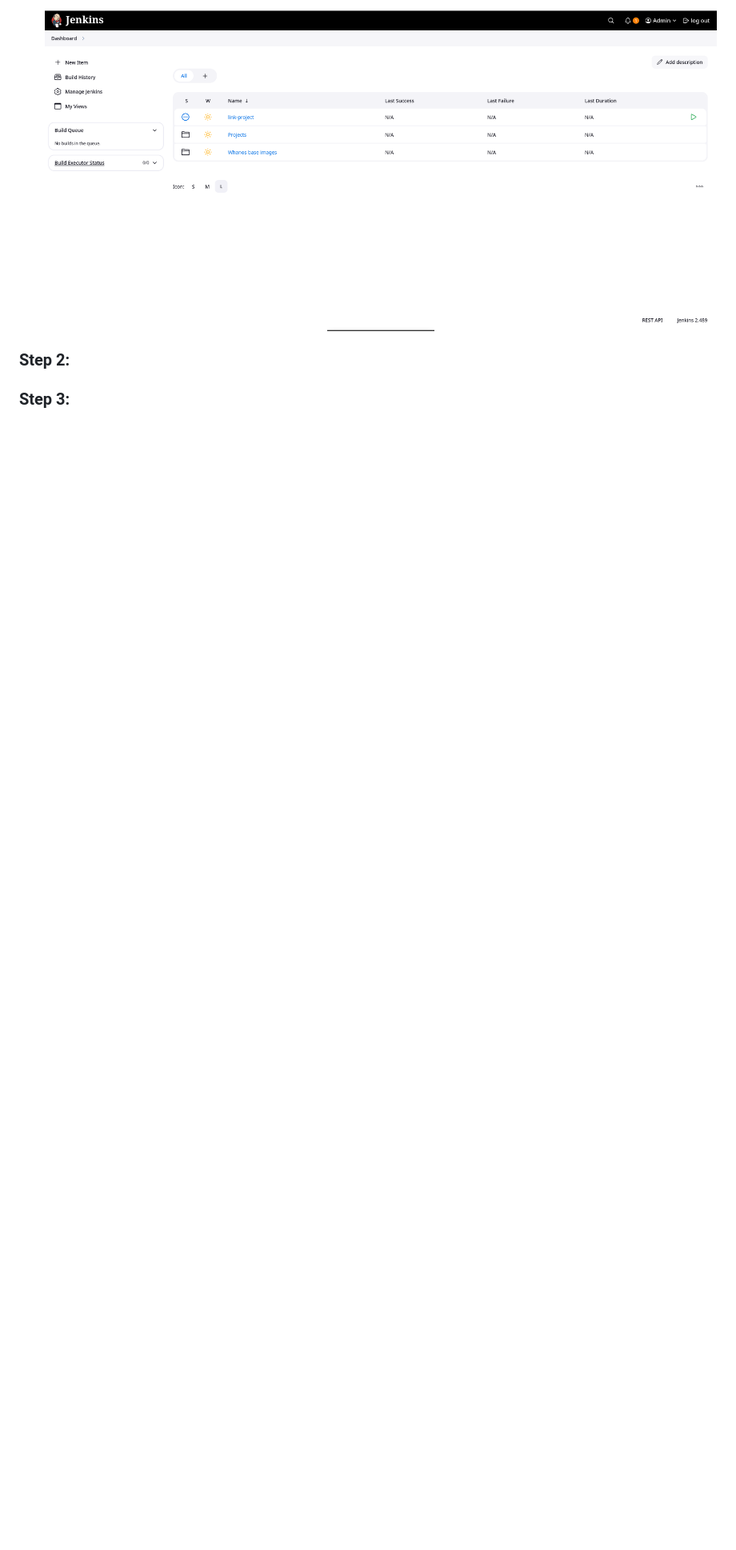
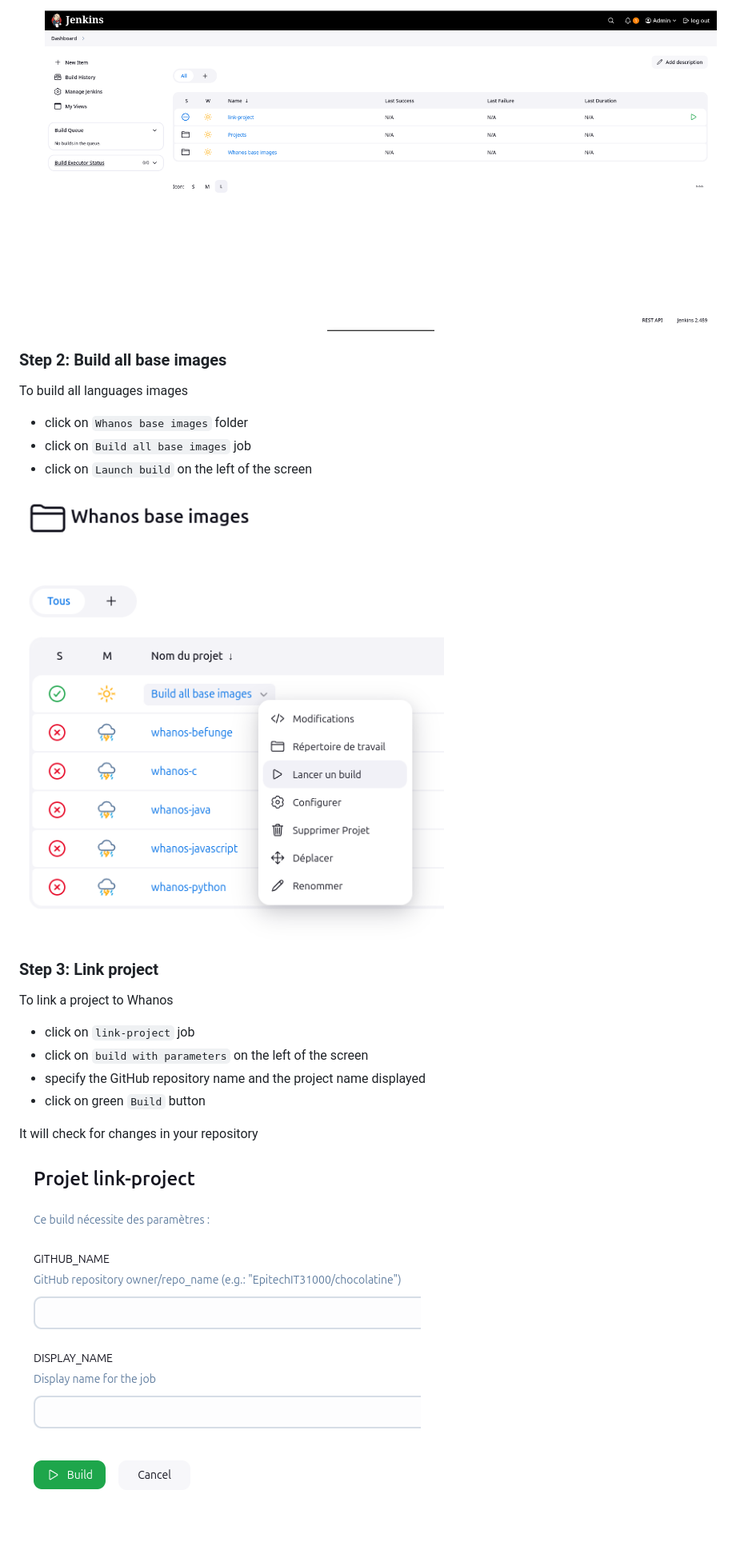
Before and after one commit to M1ST3R77/Epitech-Whanos, a Markdown page: README.md, the part around the change. Shown at 80% size. Drawn GitHub-style; pictures changed too: docs/images/JenkinsLP.png (added), docs/images/JenkinsWBI.png (added); blank space fills up the shorter version.

Commit message:
feat(doc): add jenkins utilisation documentation

```diff
--- a/README.md
+++ b/README.md
@@ -107,6 +107,23 @@ This guide is now complete, and you have successfully set up a kubernetes cluste
 
    ![Jenkins connected](./docs/images/jenkins_connected.png)
 
-### Step 2:
+### Step 2: Build all base images
 
-### Step 3:
+To build all languages images
+- click on `Whanos base images` folder
+- click on `Build all base images` job
+- click on `Launch build` on the left of the screen
+
+![Jenkins WBI](./docs/images/JenkinsWBI.png)
+
+### Step 3: Link project
+
+To link a project to Whanos
+- click on `link-project` job
+- click on `build with parameters` on the left of the screen
+- specify the GitHub repository name and the project name displayed
+- click on green `Build` button
+
+It will check for changes in your repository
+
+![Jenkins link project](./docs/images/JenkinsLP.png)
```
